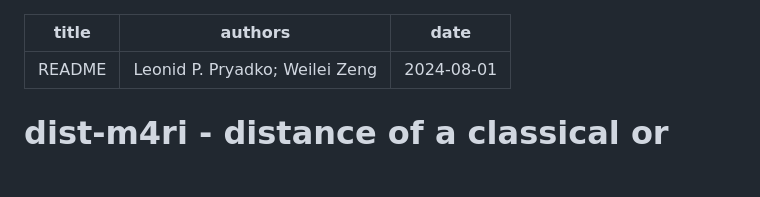
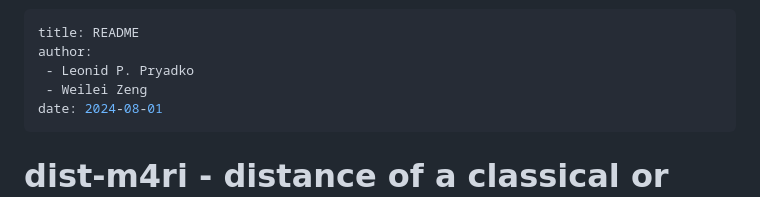
Before and after one commit to QEC-pages/dist-m4ri, a Markdown page: README.md, the part around the change. GitHub-like rendering; blank space fills up the shorter version.

Commit message:
documentation update

```diff
--- a/README.md
+++ b/README.md
@@ -1,6 +1,8 @@
 ---
 title: README
-authors: Leonid P. Pryadko; Weilei Zeng
+author:
+ - Leonid P. Pryadko
+ - Weilei Zeng
 date: 2024-08-01
 ---
 # dist-m4ri - distance of a classical or quantum CSS code
```
